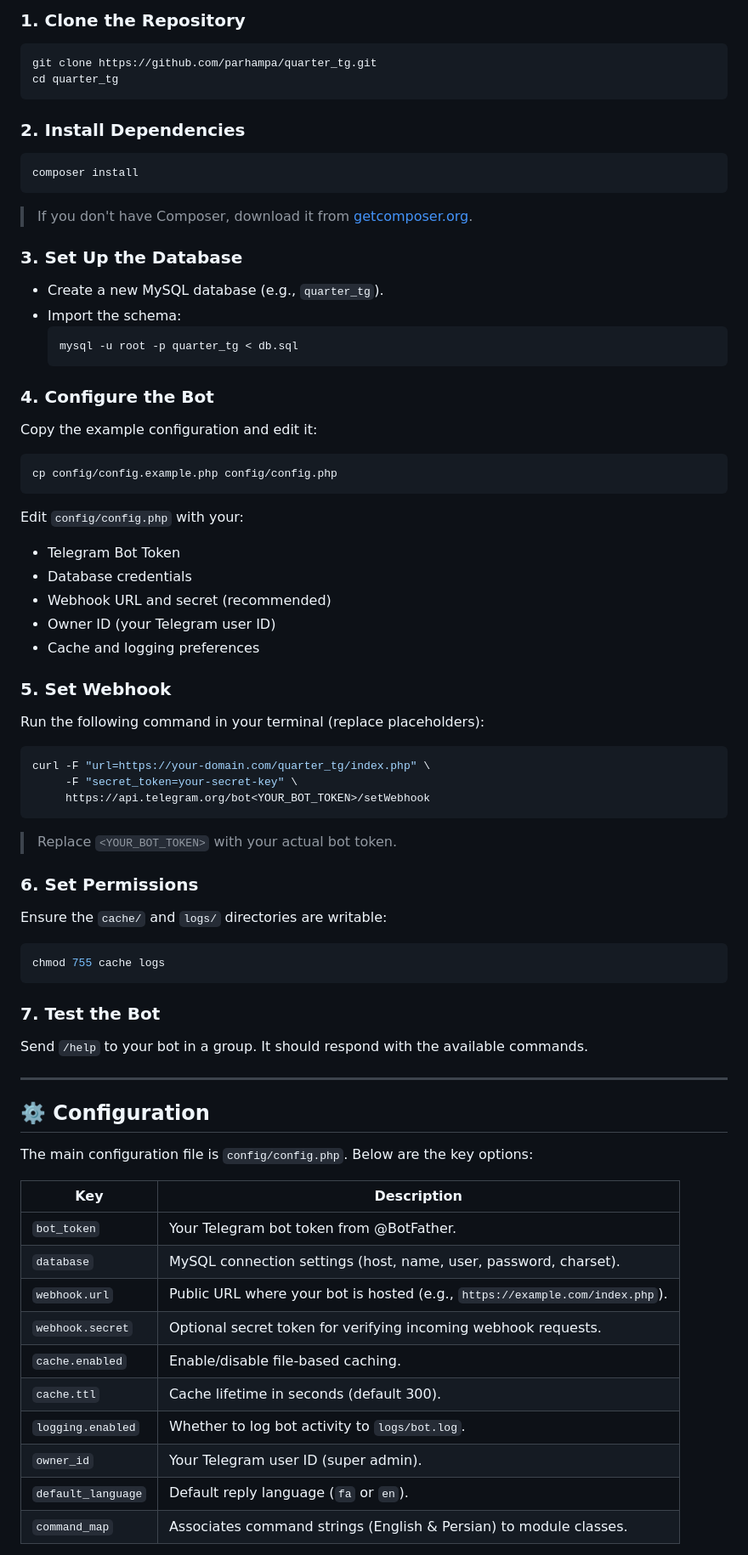
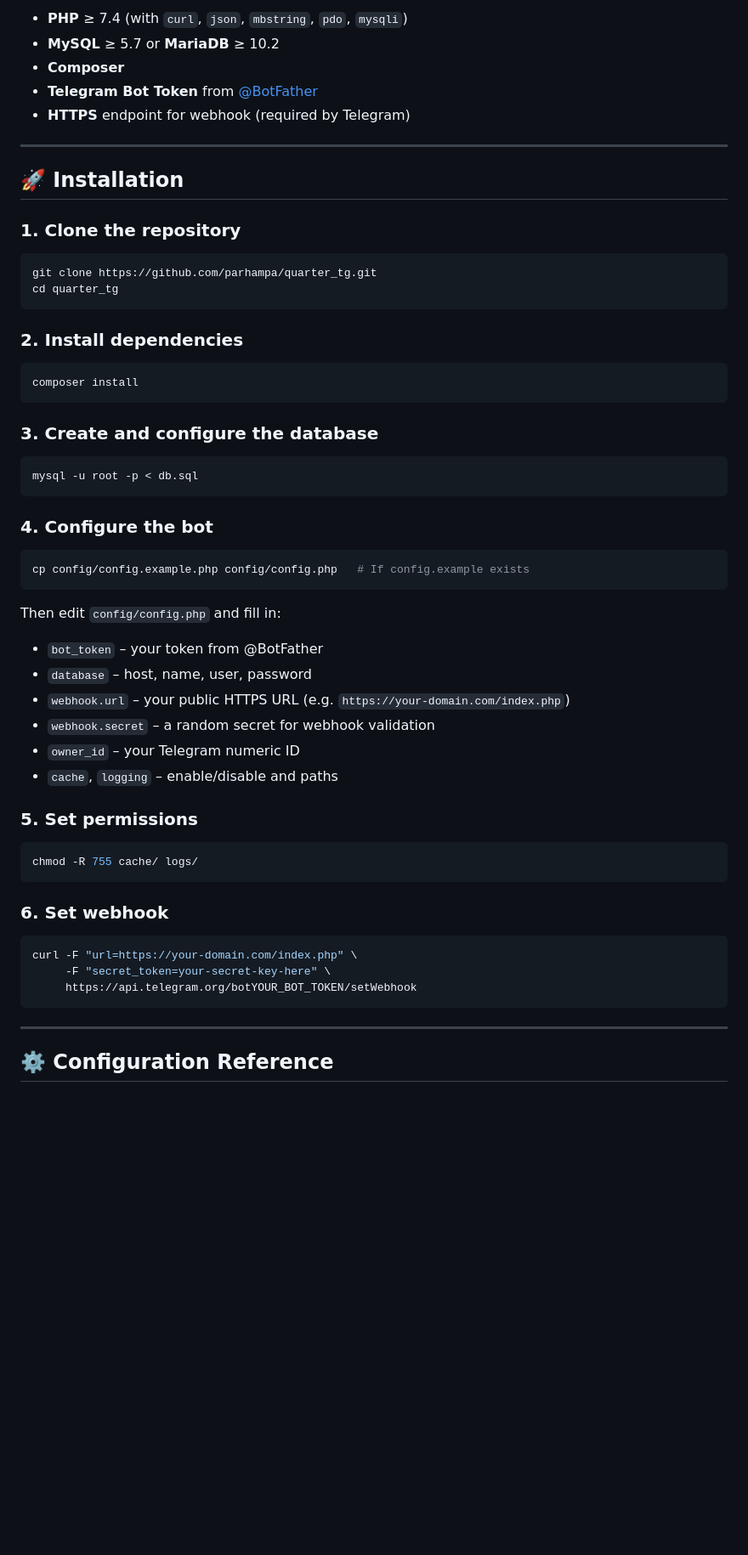
Before and after one commit to parhampa/quarter_tg, a Markdown page: README.md, the part around one of its changes. Shown at 85% size. Rendered like a GitHub page; blank space fills up the shorter version.

````diff
--- a/README.md
+++ b/README.md
@@ -79,69 +159,55 @@ Prevent non‑admin users from sending specific types of content:
 
-### 1. Clone the Repository
+- **PHP** ≥ 7.4 (with `curl`, `json`, `mbstring`, `pdo`, `mysqli`)
+- **MySQL** ≥ 5.7 or **MariaDB** ≥ 10.2
+- **Composer**
+- **Telegram Bot Token** from [@BotFather](https://t.me/BotFather)
+- **HTTPS** endpoint for webhook (required by Telegram)
+
+---
+
+## 🚀 Installation
+
+### 1. Clone the repository
 ```bash
 git clone https://github.com/parhampa/quarter_tg.git
 cd quarter_tg
 ```
 
-### 2. Install Dependencies
+### 2. Install dependencies
 ```bash
 composer install
 ```
-> If you don't have Composer, download it from [getcomposer.org](https://getcomposer.org/).
 
-### 3. Set Up the Database
-- Create a new MySQL database (e.g., `quarter_tg`).
-- Import the schema:
-  ```bash
-  mysql -u root -p quarter_tg < db.sql
-  ```
-
-### 4. Configure the Bot
-Copy the example configuration and edit it:
+### 3. Create and configure the database
 ```bash
-cp config/config.example.php config/config.php
-```
-Edit `config/config.php` with your:
-- Telegram Bot Token
-- Database credentials
-- Webhook URL and secret (recommended)
-- Owner ID (your Telegram user ID)
-- Cache and logging preferences
-
-### 5. Set Webhook
-Run the following command in your terminal (replace placeholders):
-```bash
-curl -F "url=https://your-domain.com/quarter_tg/index.php" \
-     -F "secret_token=your-secret-key" \
-     https://api.telegram.org/bot<YOUR_BOT_TOKEN>/setWebhook
-```
-> Replace `<YOUR_BOT_TOKEN>` with your actual bot token.
-
-### 6. Set Permissions
-Ensure the `cache/` and `logs/` directories are writable:
-```bash
-chmod 755 cache logs
+mysql -u root -p < db.sql
 ```
 
-### 7. Test the Bot
-Send `/help` to your bot in a group. It should respond with the available commands.
+### 4. Configure the bot
+```bash
+cp config/config.example.php config/config.php   # If config.example exists
+```
+Then edit `config/config.php` and fill in:
+- `bot_token` – your token from @BotFather
+- `database` – host, name, user, password
+- `webhook.url` – your public HTTPS URL (e.g. `https://your-domain.com/index.php`)
+- `webhook.secret` – a random secret for webhook validation
+- `owner_id` – your Telegram numeric ID
+- `cache`, `logging` – enable/disable and paths
+
+### 5. Set permissions
+```bash
+chmod -R 755 cache/ logs/
+```
+
+### 6. Set webhook
+```bash
+curl -F "url=https://your-domain.com/index.php" \
+     -F "secret_token=your-secret-key-here" \
+     https://api.telegram.org/botYOUR_BOT_TOKEN/setWebhook
+```
 
 ---
 
-## ⚙️ Configuration
+## ⚙️ Configuration Reference
 
-The main configuration file is `config/config.php`. Below are the key options:
-
-| Key                | Description                                                                 |
-|--------------------|-----------------------------------------------------------------------------|
-| `bot_token`        | Your Telegram bot token from @BotFather.                                   |
-| `database`         | MySQL connection settings (host, name, user, password, charset).           |
-| `webhook.url`      | Public URL where your bot is hosted (e.g., `https://example.com/index.php`). |
-| `webhook.secret`   | Optional secret token for verifying incoming webhook requests.             |
-| `cache.enabled`    | Enable/disable file‑based caching.                                        |
-| `cache.ttl`        | Cache lifetime in seconds (default 300).                                  |
-| `logging.enabled`  | Whether to log bot activity to `logs/bot.log`.                            |
-| `owner_id`         | Your Telegram user ID (super admin).                                      |
-| `default_language` | Default reply language (`fa` or `en`).                                   |
-| `command_map`      | Associates command strings (English & Persian) to module classes.         |
-
````
Also changed, not shown: other parts of README.md (+283 -177 lines).
